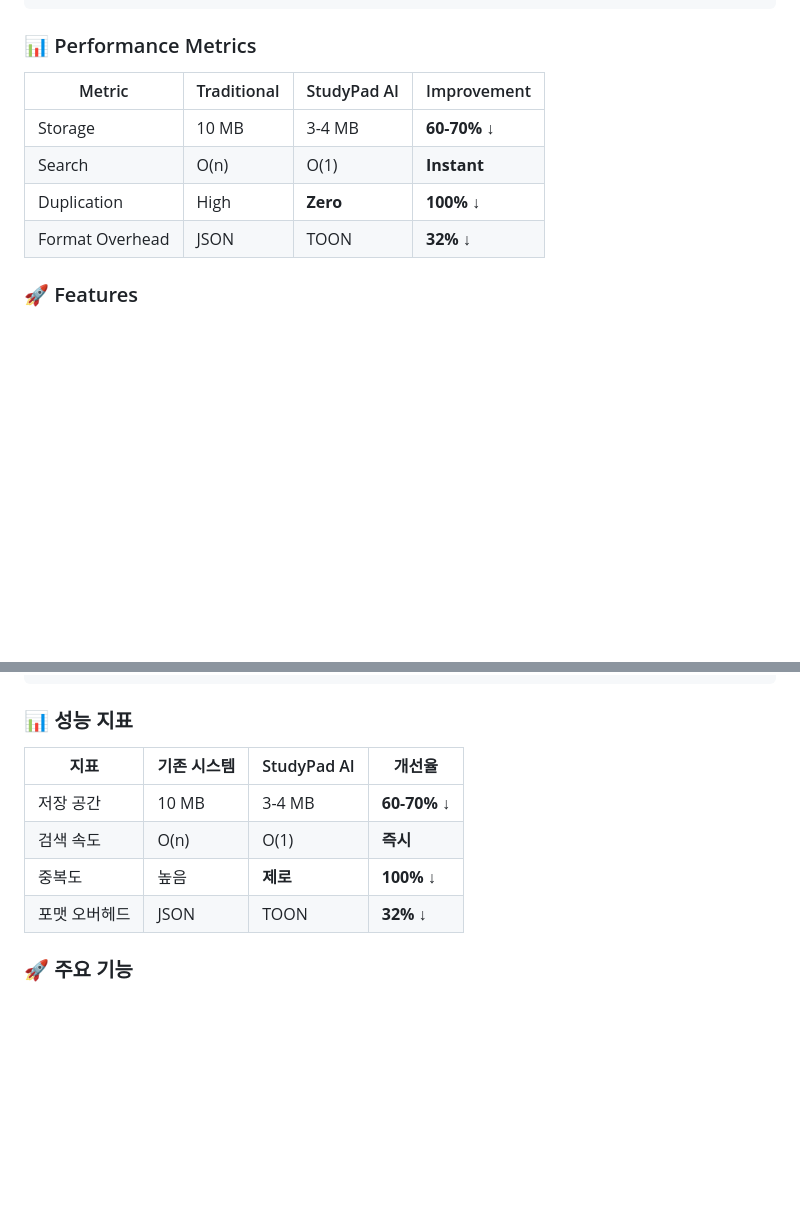
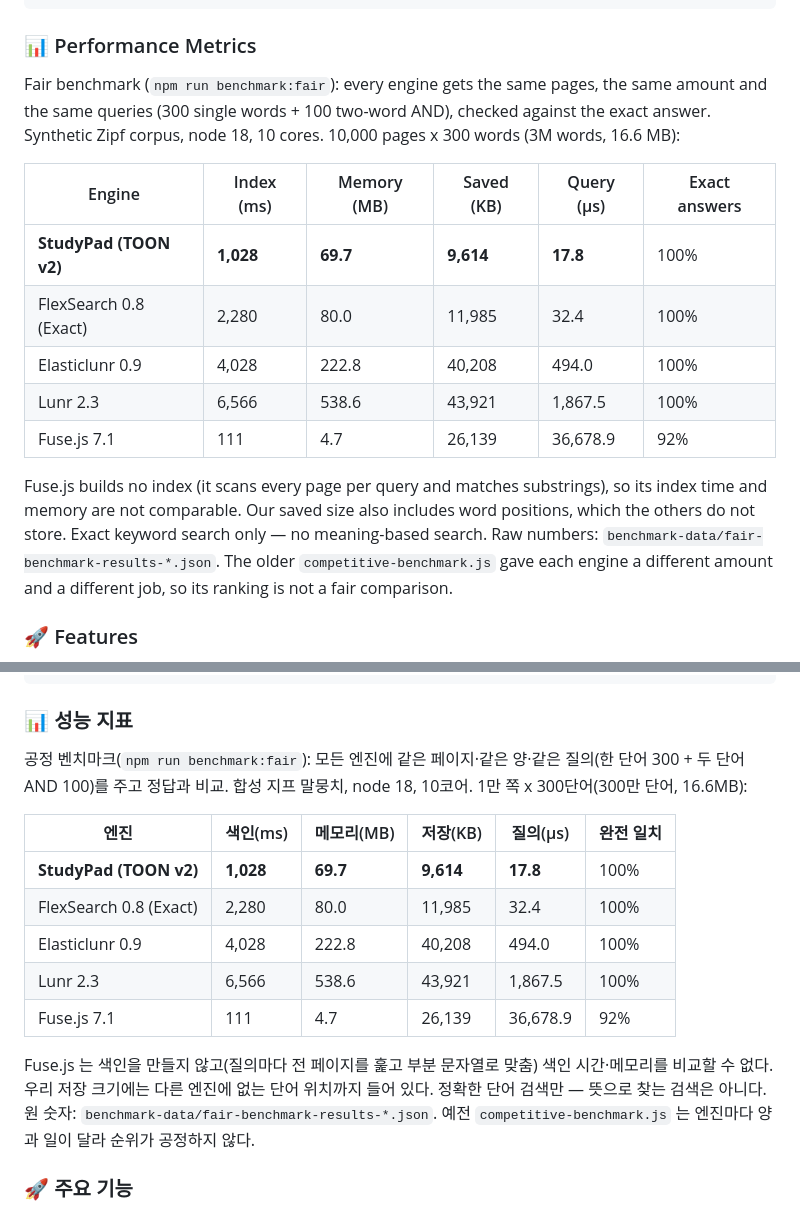
Before and after one commit to avabag01-ai/smartreader, a Markdown page: README.md, 2 parts joined by grey strips. Rendered like a GitHub page; blank space fills up the shorter version.

Commit message:
docs: README 성능 표를 공정 벤치마크 실측으로 고침
Co-Authored-By: Claude Opus 5.5 <noreply@anthropic.com>

```diff
--- a/README.md
+++ b/README.md
@@ -79,12 +79,22 @@ Space Savings: 32-40% compared to JSON
 
 ### 📊 Performance Metrics
 
-| Metric | Traditional | StudyPad AI | Improvement |
-|--------|-------------|-------------|-------------|
-| Storage | 10 MB | 3-4 MB | **60-70%** ↓ |
-| Search | O(n) | O(1) | **Instant** |
-| Duplication | High | **Zero** | **100%** ↓ |
-| Format Overhead | JSON | TOON | **32%** ↓ |
+Fair benchmark (`npm run benchmark:fair`): every engine gets the same pages, the same amount and the same queries
+(300 single words + 100 two-word AND), checked against the exact answer. Synthetic Zipf corpus, node 18, 10 cores.
+10,000 pages x 300 words (3M words, 16.6 MB):
+
+| Engine | Index (ms) | Memory (MB) | Saved (KB) | Query (µs) | Exact answers |
+|---|---|---|---|---|---|
+| **StudyPad (TOON v2)** | **1,028** | **69.7** | **9,614** | **17.8** | 100% |
+| FlexSearch 0.8 (Exact) | 2,280 | 80.0 | 11,985 | 32.4 | 100% |
+| Elasticlunr 0.9 | 4,028 | 222.8 | 40,208 | 494.0 | 100% |
+| Lunr 2.3 | 6,566 | 538.6 | 43,921 | 1,867.5 | 100% |
+| Fuse.js 7.1 | 111 | 4.7 | 26,139 | 36,678.9 | 92% |
+
+Fuse.js builds no index (it scans every page per query and matches substrings), so its index time and memory are not comparable.
+Our saved size also includes word positions, which the others do not store. Exact keyword search only — no meaning-based search.
+Raw numbers: `benchmark-data/fair-benchmark-results-*.json`. The older `competitive-benchmark.js` gave each engine a different
+amount and a different job, so its ranking is not a fair comparison.
 
 ### 🚀 Features
 
@@ -234,12 +244,20 @@ TOON:  id|word
 
 ### 📊 성능 지표
 
-| 지표 | 기존 시스템 | StudyPad AI | 개선율 |
-|------|------------|-------------|--------|
-| 저장 공간 | 10 MB | 3-4 MB | **60-70%** ↓ |
-| 검색 속도 | O(n) | O(1) | **즉시** |
-| 중복도 | 높음 | **제로** | **100%** ↓ |
-| 포맷 오버헤드 | JSON | TOON | **32%** ↓ |
+공정 벤치마크(`npm run benchmark:fair`): 모든 엔진에 같은 페이지·같은 양·같은 질의(한 단어 300 + 두 단어 AND 100)를 주고
+정답과 비교. 합성 지프 말뭉치, node 18, 10코어. 1만 쪽 x 300단어(300만 단어, 16.6MB):
+
+| 엔진 | 색인(ms) | 메모리(MB) | 저장(KB) | 질의(µs) | 완전 일치 |
+|---|---|---|---|---|---|
+| **StudyPad (TOON v2)** | **1,028** | **69.7** | **9,614** | **17.8** | 100% |
+| FlexSearch 0.8 (Exact) | 2,280 | 80.0 | 11,985 | 32.4 | 100% |
+| Elasticlunr 0.9 | 4,028 | 222.8 | 40,208 | 494.0 | 100% |
+| Lunr 2.3 | 6,566 | 538.6 | 43,921 | 1,867.5 | 100% |
+| Fuse.js 7.1 | 111 | 4.7 | 26,139 | 36,678.9 | 92% |
+
+Fuse.js 는 색인을 만들지 않고(질의마다 전 페이지를 훑고 부분 문자열로 맞춤) 색인 시간·메모리를 비교할 수 없다.
+우리 저장 크기에는 다른 엔진에 없는 단어 위치까지 들어 있다. 정확한 단어 검색만 — 뜻으로 찾는 검색은 아니다.
+원 숫자: `benchmark-data/fair-benchmark-results-*.json`. 예전 `competitive-benchmark.js` 는 엔진마다 양과 일이 달라 순위가 공정하지 않다.
 
 ### 🚀 주요 기능
 
```
